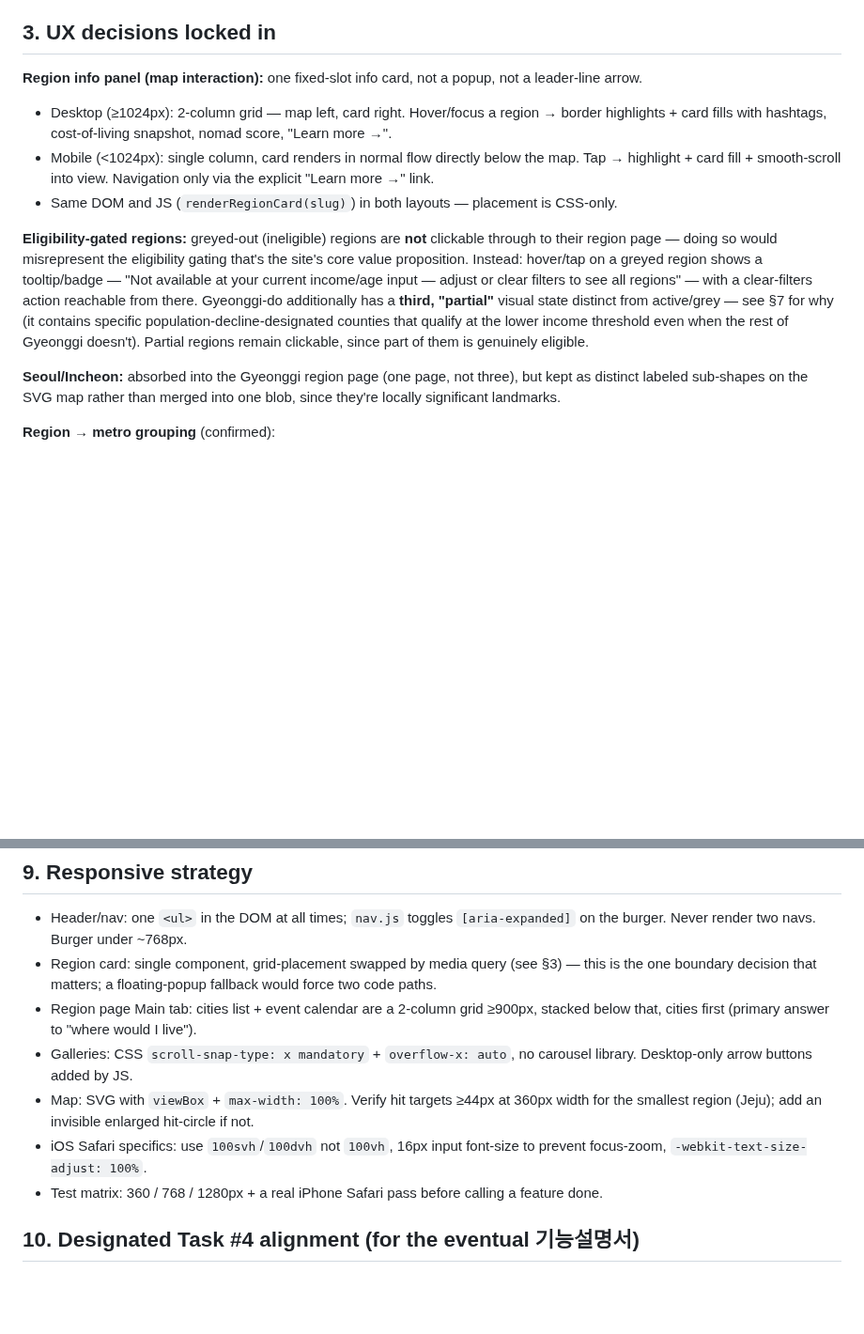
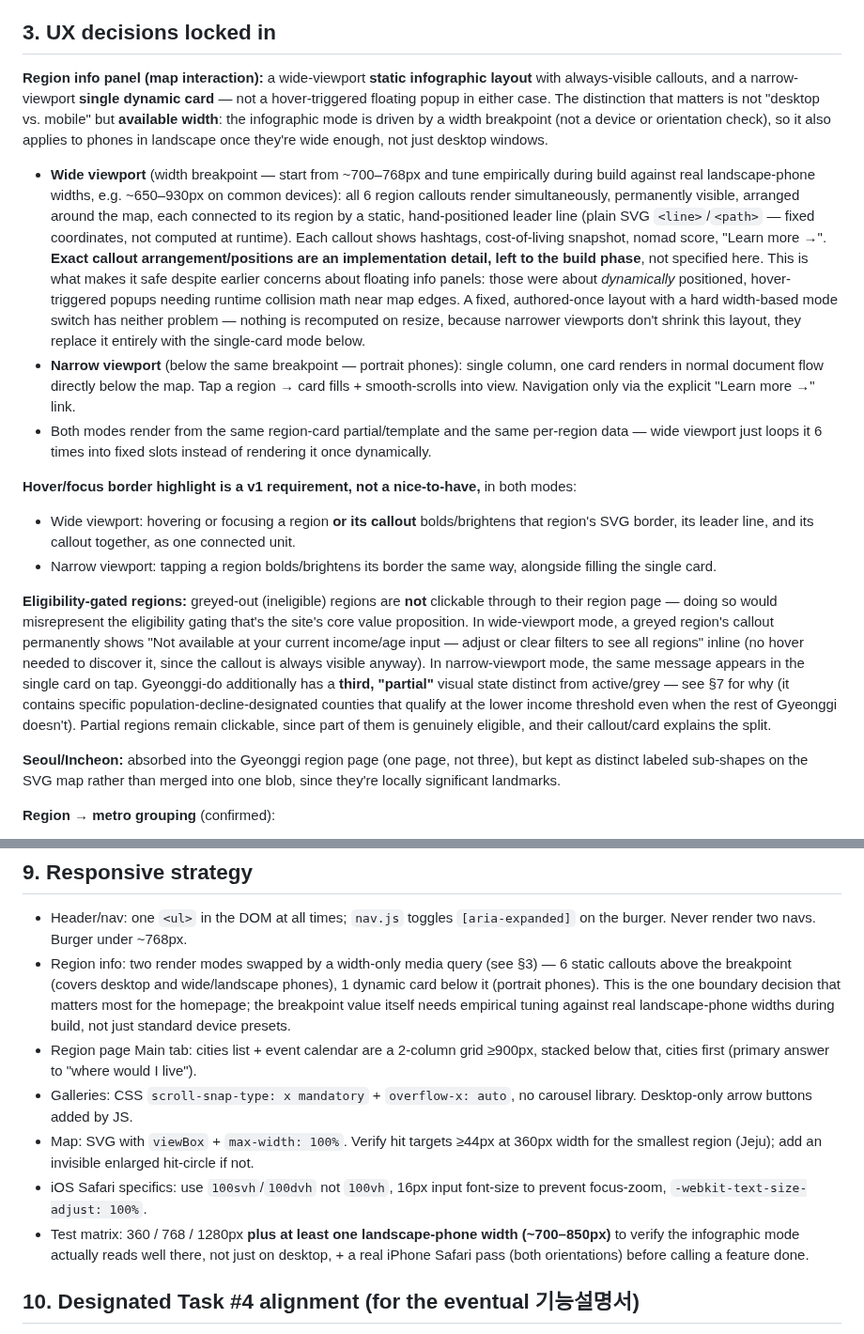
Before and after one commit to irinfox/worknstay_korea, a Markdown page: architecture.md, 2 parts joined by grey strips. Shown at 94% size. GitHub-like rendering; blank space fills up the shorter version.

Commit message:
map instruction changes

```diff
--- a/architecture.md
+++ b/architecture.md
@@ -55,24 +55,47 @@ live-API-call requirement at all.
 
 ## 3. UX decisions locked in
 
-**Region info panel (map interaction):** one fixed-slot info card, not a popup, not a
-leader-line arrow.
-- Desktop (≥1024px): 2-column grid — map left, card right. Hover/focus a region → border
-  highlights + card fills with hashtags, cost-of-living snapshot, nomad score, "Learn more →".
-- Mobile (<1024px): single column, card renders in normal flow directly below the map. Tap →
-  highlight + card fill + smooth-scroll into view. Navigation only via the explicit
-  "Learn more →" link.
-- Same DOM and JS (`renderRegionCard(slug)`) in both layouts — placement is CSS-only.
+**Region info panel (map interaction):** a wide-viewport **static infographic layout** with
+always-visible callouts, and a narrow-viewport **single dynamic card** — not a hover-triggered
+floating popup in either case. The distinction that matters is not "desktop vs. mobile" but
+**available width**: the infographic mode is driven by a width breakpoint (not a device or
+orientation check), so it also applies to phones in landscape once they're wide enough, not
+just desktop windows.
+
+- **Wide viewport** (width breakpoint — start from ~700–768px and tune empirically during
+  build against real landscape-phone widths, e.g. ~650–930px on common devices): all 6 region
+  callouts render simultaneously, permanently visible, arranged around the map, each connected
+  to its region by a static, hand-positioned leader line (plain SVG `<line>`/`<path>` — fixed
+  coordinates, not computed at runtime). Each callout shows hashtags, cost-of-living snapshot,
+  nomad score, "Learn more →". **Exact callout arrangement/positions are an implementation
+  detail, left to the build phase**, not specified here.
+  This is what makes it safe despite earlier concerns about floating info panels: those were
+  about *dynamically* positioned, hover-triggered popups needing runtime collision math near
+  map edges. A fixed, authored-once layout with a hard width-based mode switch has neither
+  problem — nothing is recomputed on resize, because narrower viewports don't shrink this
+  layout, they replace it entirely with the single-card mode below.
+- **Narrow viewport** (below the same breakpoint — portrait phones): single column, one card
+  renders in normal document flow directly below the map. Tap a region → card fills +
+  smooth-scrolls into view. Navigation only via the explicit "Learn more →" link.
+- Both modes render from the same region-card partial/template and the same per-region data —
+  wide viewport just loops it 6 times into fixed slots instead of rendering it once dynamically.
+
+**Hover/focus border highlight is a v1 requirement, not a nice-to-have,** in both modes:
+- Wide viewport: hovering or focusing a region **or its callout** bolds/brightens that region's
+  SVG border, its leader line, and its callout together, as one connected unit.
+- Narrow viewport: tapping a region bolds/brightens its border the same way, alongside filling
+  the single card.
 
 **Eligibility-gated regions:** greyed-out (ineligible) regions are **not** clickable through to
 their region page — doing so would misrepresent the eligibility gating that's the site's core
-value proposition. Instead: hover/tap on a greyed region shows a tooltip/badge — "Not available
-at your current income/age input — adjust or clear filters to see all regions" — with a
-clear-filters action reachable from there. Gyeonggi-do additionally has a **third, "partial"**
-visual state distinct from active/grey — see §7 for why (it contains specific
-population-decline-designated counties that qualify at the lower income threshold even when
-the rest of Gyeonggi doesn't). Partial regions remain clickable, since part of them is
-genuinely eligible.
+value proposition. In wide-viewport mode, a greyed region's callout permanently shows "Not
+available at your current income/age input — adjust or clear filters to see all regions"
+inline (no hover needed to discover it, since the callout is always visible anyway). In
+narrow-viewport mode, the same message appears in the single card on tap. Gyeonggi-do
+additionally has a **third, "partial"** visual state distinct from active/grey — see §7 for why
+(it contains specific population-decline-designated counties that qualify at the lower income
+threshold even when the rest of Gyeonggi doesn't). Partial regions remain clickable, since part
+of them is genuinely eligible, and their callout/card explains the split.
 
 **Seoul/Incheon:** absorbed into the Gyeonggi region page (one page, not three), but kept as
 distinct labeled sub-shapes on the SVG map rather than merged into one blob, since they're
@@ -302,8 +325,11 @@ No library, no store. Three tiers:
 
 - Header/nav: one `<ul>` in the DOM at all times; `nav.js` toggles `[aria-expanded]` on the
   burger. Never render two navs. Burger under ~768px.
-- Region card: single component, grid-placement swapped by media query (see §3) — this is the
-  one boundary decision that matters; a floating-popup fallback would force two code paths.
+- Region info: two render modes swapped by a width-only media query (see §3) — 6 static
+  callouts above the breakpoint (covers desktop and wide/landscape phones), 1 dynamic card
+  below it (portrait phones). This is the one boundary decision that matters most for the
+  homepage; the breakpoint value itself needs empirical tuning against real landscape-phone
+  widths during build, not just standard device presets.
 - Region page Main tab: cities list + event calendar are a 2-column grid ≥900px, stacked below
   that, cities first (primary answer to "where would I live").
 - Galleries: CSS `scroll-snap-type: x mandatory` + `overflow-x: auto`, no carousel library.
@@ -312,7 +338,9 @@ No library, no store. Three tiers:
   smallest region (Jeju); add an invisible enlarged hit-circle if not.
 - iOS Safari specifics: use `100svh`/`100dvh` not `100vh`, 16px input font-size to prevent
   focus-zoom, `-webkit-text-size-adjust: 100%`.
-- Test matrix: 360 / 768 / 1280px + a real iPhone Safari pass before calling a feature done.
+- Test matrix: 360 / 768 / 1280px **plus at least one landscape-phone width (~700–850px)** to
+  verify the infographic mode actually reads well there, not just on desktop, + a real iPhone
+  Safari pass (both orientations) before calling a feature done.
 
 ## 10. Designated Task #4 alignment (for the eventual 기능설명서)
 
```
Also changed, not shown: CLAUDE.md (+7 -4 lines).
